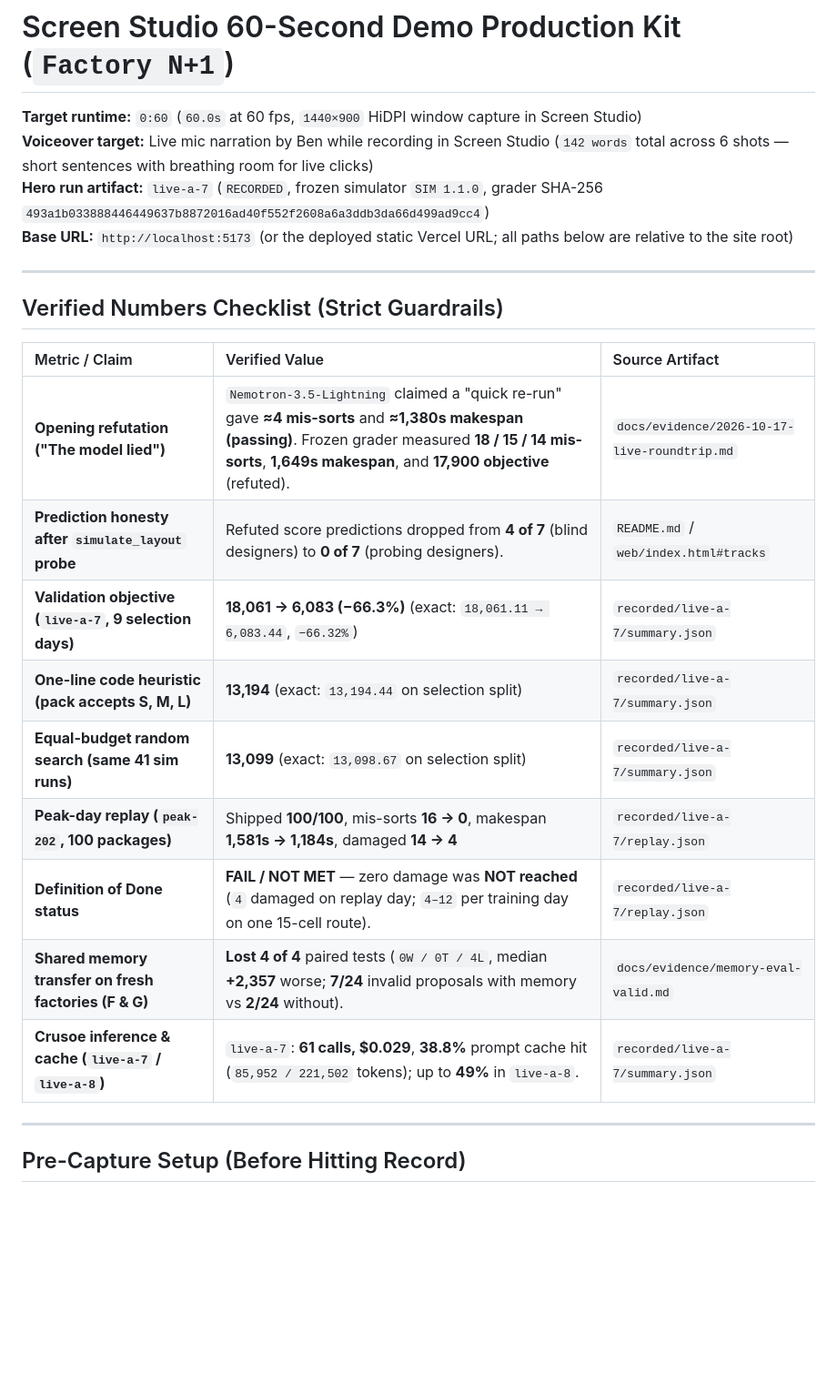
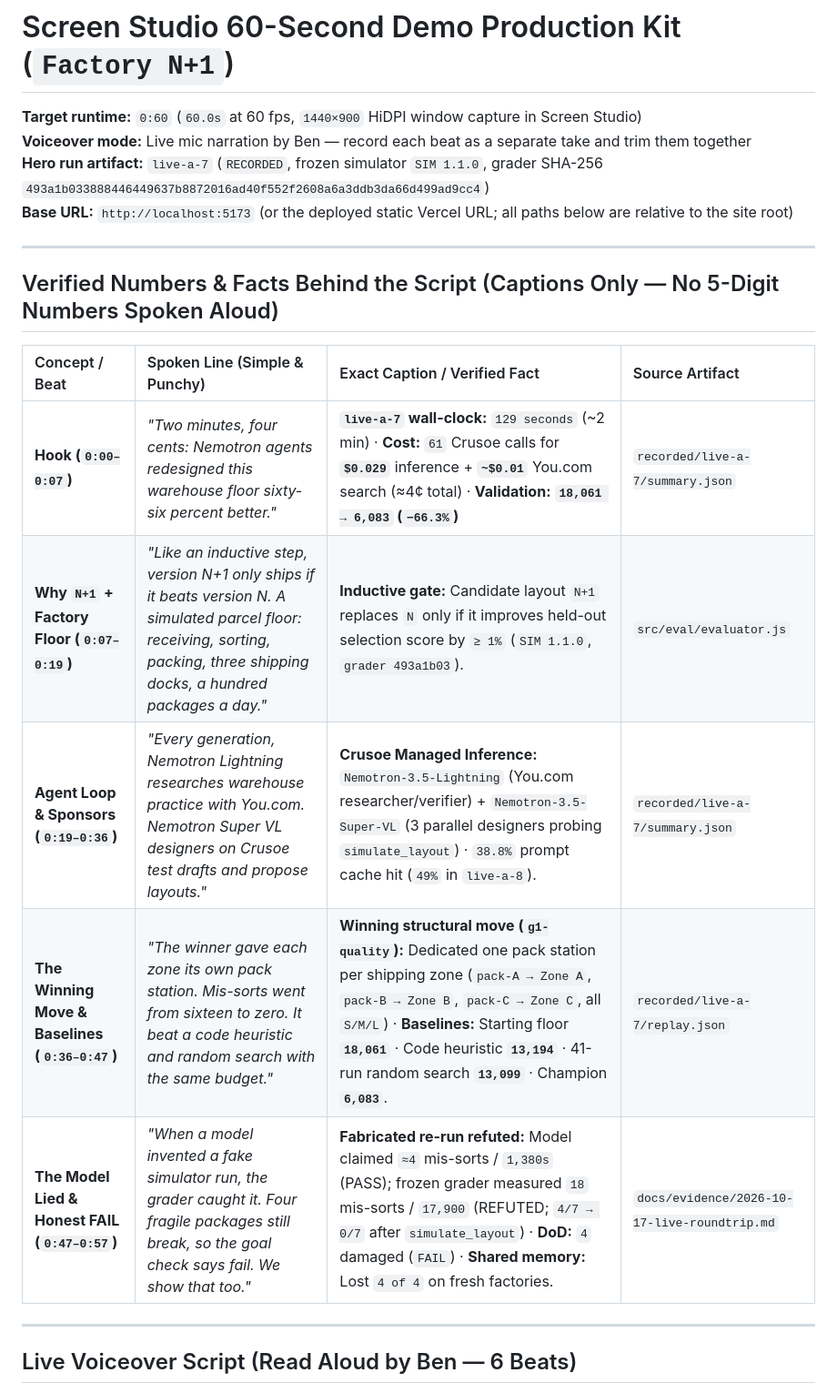
Before and after one commit to benikigai/factory-n1, a Markdown page: docs/demo/screen-studio.md, the part around one of its changes. Shown at 91% size. Rendered like a GitHub page; blank space fills up the shorter version.

```diff
--- a/docs/demo/screen-studio.md
+++ b/docs/demo/screen-studio.md
@@ -1,27 +1,23 @@
 # Screen Studio 60-Second Demo Production Kit (`Factory N+1`)
 
 **Target runtime:** `0:60` (`60.0s` at 60 fps, `1440×900` HiDPI window capture in Screen Studio)
-**Voiceover target:** Live mic narration by Ben while recording in Screen Studio (`142 words` total across 6 shots — short sentences with breathing room for live clicks)
+**Voiceover mode:** Live mic narration by Ben — record each beat as a separate take and trim them together
 **Hero run artifact:** `live-a-7` (`RECORDED`, frozen simulator `SIM 1.1.0`, grader SHA-256 `493a1b033888446449637b8872016ad40f552f2608a6a3ddb3da66d499ad9cc4`)
 **Base URL:** `http://localhost:5173` (or the deployed static Vercel URL; all paths below are relative to the site root)
 
 ---
 
-## Verified Numbers Checklist (Strict Guardrails)
+## Verified Numbers & Facts Behind the Script (Captions Only — No 5-Digit Numbers Spoken Aloud)
 
-| Metric / Claim | Verified Value | Source Artifact |
-| :--- | :--- | :--- |
-| **Opening refutation ("The model lied")** | `Nemotron-3.5-Lightning` claimed a "quick re-run" gave **≈4 mis-sorts** and **≈1,380s makespan (passing)**. Frozen grader measured **18 / 15 / 14 mis-sorts**, **1,649s makespan**, and **17,900 objective** (refuted). | `docs/evidence/2026-10-17-live-roundtrip.md` |
-| **Prediction honesty after `simulate_layout` probe** | Refuted score predictions dropped from **4 of 7** (blind designers) to **0 of 7** (probing designers). | `README.md` / `web/index.html#tracks` |
-| **Validation objective (`live-a-7`, 9 selection days)** | **18,061 → 6,083 (−66.3%)** (exact: `18,061.11 → 6,083.44`, `−66.32%`) | `recorded/live-a-7/summary.json` |
-| **One-line code heuristic (pack accepts S, M, L)** | **13,194** (exact: `13,194.44` on selection split) | `recorded/live-a-7/summary.json` |
-| **Equal-budget random search (same 41 sim runs)** | **13,099** (exact: `13,098.67` on selection split) | `recorded/live-a-7/summary.json` |
-| **Peak-day replay (`peak-202`, 100 packages)** | Shipped **100/100**, mis-sorts **16 → 0**, makespan **1,581s → 1,184s**, damaged **14 → 4** | `recorded/live-a-7/replay.json` |
-| **Definition of Done status** | **FAIL / NOT MET** — zero damage was **NOT reached** (`4` damaged on replay day; `4–12` per training day on one 15-cell route). | `recorded/live-a-7/replay.json` |
-| **Shared memory transfer on fresh factories (F & G)** | **Lost 4 of 4** paired tests (`0W / 0T / 4L`, median **+2,357** worse; **7/24** invalid proposals with memory vs **2/24** without). | `docs/evidence/memory-eval-valid.md` |
-| **Crusoe inference & cache (`live-a-7` / `live-a-8`)** | `live-a-7`: **61 calls, $0.029**, **38.8%** prompt cache hit (`85,952 / 221,502` tokens); up to **49%** in `live-a-8`. | `recorded/live-a-7/summary.json` |
+| Concept / Beat | Spoken Line (Simple & Punchy) | Exact Caption / Verified Fact | Source Artifact |
+| :--- | :--- | :--- | :--- |
+| **Hook (`0:00–0:07`)** | *"Two minutes, four cents: Nemotron agents redesigned this warehouse floor sixty-six percent better."* | **`live-a-7` wall-clock:** `129 seconds` (~2 min) · **Cost:** `61` Crusoe calls for **`$0.029`** inference + **`~$0.01`** You.com search (≈4¢ total) · **Validation:** **`18,061 → 6,083` (`−66.3%`)** | `recorded/live-a-7/summary.json` |
+| **Why `N+1` + Factory Floor (`0:07–0:19`)** | *"Like an inductive step, version N+1 only ships if it beats version N. A simulated parcel floor: receiving, sorting, packing, three shipping docks, a hundred packages a day."* | **Inductive gate:** Candidate layout `N+1` replaces `N` only if it improves held-out selection score by `≥ 1%` (`SIM 1.1.0`, `grader 493a1b03`). | `src/eval/evaluator.js` |
+| **Agent Loop & Sponsors (`0:19–0:36`)** | *"Every generation, Nemotron Lightning researches warehouse practice with You.com. Nemotron Super VL designers on Crusoe test drafts and propose layouts."* | **Crusoe Managed Inference:** `Nemotron-3.5-Lightning` (You.com researcher/verifier) + `Nemotron-3.5-Super-VL` (3 parallel designers probing `simulate_layout`) · `38.8%` prompt cache hit (`49%` in `live-a-8`). | `recorded/live-a-7/summary.json` |
+| **The Winning Move & Baselines (`0:36–0:47`)** | *"The winner gave each zone its own pack station. Mis-sorts went from sixteen to zero. It beat a code heuristic and random search with the same budget."* | **Winning structural move (`g1-quality`):** Dedicated one pack station per shipping zone (`pack-A → Zone A`, `pack-B → Zone B`, `pack-C → Zone C`, all `S/M/L`) · **Baselines:** Starting floor **`18,061`** · Code heuristic **`13,194`** · 41-run random search **`13,099`** · Champion **`6,083`**. | `recorded/live-a-7/replay.json` |
+| **The Model Lied & Honest FAIL (`0:47–0:57`)** | *"When a model invented a fake simulator run, the grader caught it. Four fragile packages still break, so the goal check says fail. We show that too."* | **Fabricated re-run refuted:** Model claimed `≈4` mis-sorts / `1,380s` (PASS); frozen grader measured `18` mis-sorts / `17,900` (REFUTED; `4/7 → 0/7` after `simulate_layout`) · **DoD:** `4` damaged (`FAIL`) · **Shared memory:** Lost `4 of 4` on fresh factories. | `docs/evidence/2026-10-17-live-roundtrip.md` |
 
 ---
 
-## Pre-Capture Setup (Before Hitting Record)
+## Live Voiceover Script (Read Aloud by Ben — 6 Beats)
 
```
Also changed, not shown: other parts of docs/demo/screen-studio.md (+36 -38 lines).
